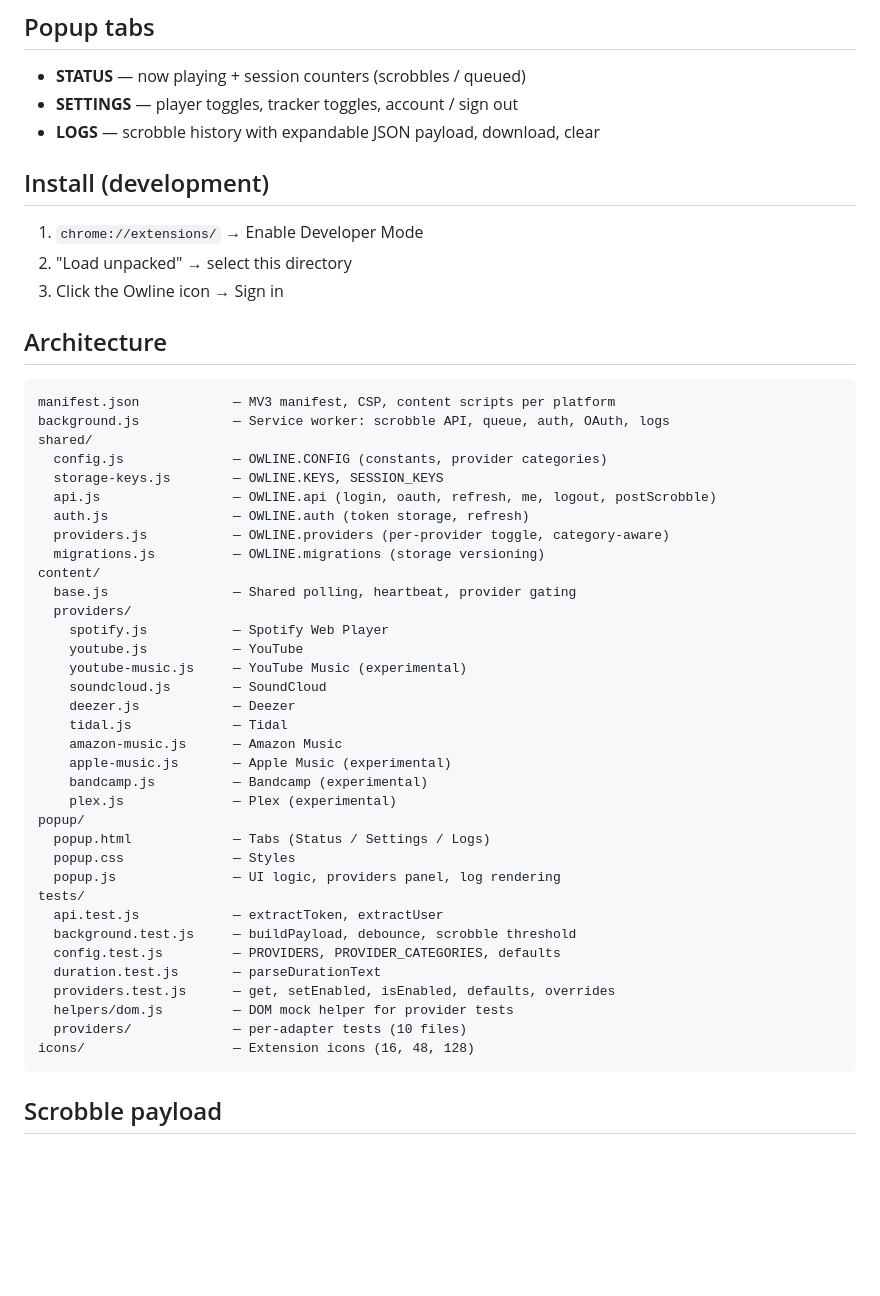
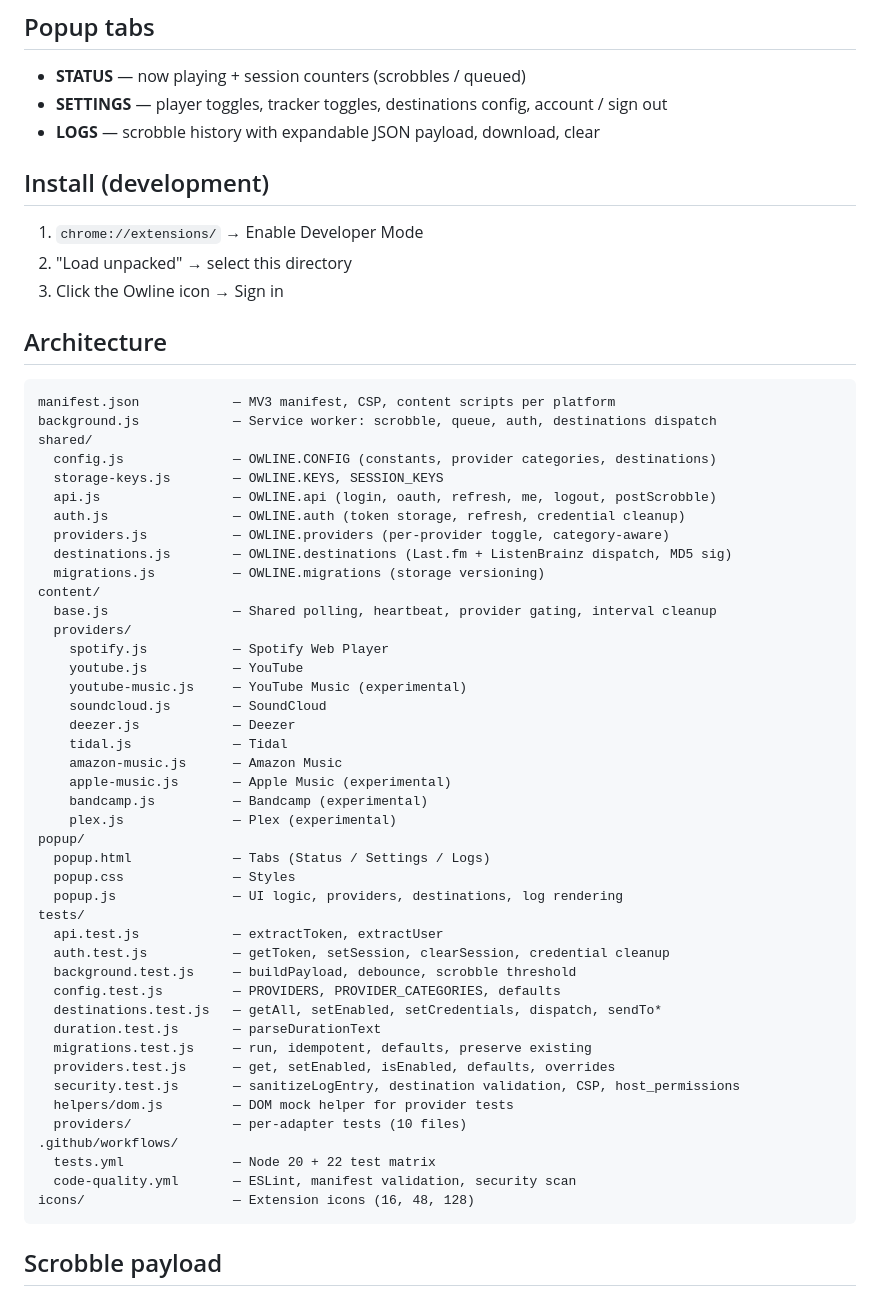
Before and after one commit to owline-io/owline-scrobbler-extension, a Markdown page: README.md, the part around one of its changes. GitHub-like rendering; blank space fills up the shorter version.

````diff
--- a/README.md
+++ b/README.md
@@ -61,7 +83,7 @@ YouTube Music, Apple Music, Bandcamp, Plex — adapters exist but selectors are
 ## Popup tabs
 
 - **STATUS** — now playing + session counters (scrobbles / queued)
-- **SETTINGS** — player toggles, tracker toggles, account / sign out
+- **SETTINGS** — player toggles, tracker toggles, destinations config, account / sign out
 - **LOGS** — scrobble history with expandable JSON payload, download, clear
 
 ## Install (development)
@@ -74,16 +96,17 @@ YouTube Music, Apple Music, Bandcamp, Plex — adapters exist but selectors are
 
 ```
 manifest.json            — MV3 manifest, CSP, content scripts per platform
-background.js            — Service worker: scrobble API, queue, auth, OAuth, logs
+background.js            — Service worker: scrobble, queue, auth, destinations dispatch
 shared/
-  config.js              — OWLINE.CONFIG (constants, provider categories)
+  config.js              — OWLINE.CONFIG (constants, provider categories, destinations)
   storage-keys.js        — OWLINE.KEYS, SESSION_KEYS
   api.js                 — OWLINE.api (login, oauth, refresh, me, logout, postScrobble)
-  auth.js                — OWLINE.auth (token storage, refresh)
+  auth.js                — OWLINE.auth (token storage, refresh, credential cleanup)
   providers.js           — OWLINE.providers (per-provider toggle, category-aware)
+  destinations.js        — OWLINE.destinations (Last.fm + ListenBrainz dispatch, MD5 sig)
   migrations.js          — OWLINE.migrations (storage versioning)
 content/
-  base.js                — Shared polling, heartbeat, provider gating
+  base.js                — Shared polling, heartbeat, provider gating, interval cleanup
   providers/
     spotify.js           — Spotify Web Player
     youtube.js           — YouTube
@@ -98,15 +121,22 @@ content/
 popup/
   popup.html             — Tabs (Status / Settings / Logs)
   popup.css              — Styles
-  popup.js               — UI logic, providers panel, log rendering
+  popup.js               — UI logic, providers, destinations, log rendering
 tests/
   api.test.js            — extractToken, extractUser
+  auth.test.js           — getToken, setSession, clearSession, credential cleanup
   background.test.js     — buildPayload, debounce, scrobble threshold
   config.test.js         — PROVIDERS, PROVIDER_CATEGORIES, defaults
+  destinations.test.js   — getAll, setEnabled, setCredentials, dispatch, sendTo*
   duration.test.js       — parseDurationText
+  migrations.test.js     — run, idempotent, defaults, preserve existing
   providers.test.js      — get, setEnabled, isEnabled, defaults, overrides
+  security.test.js       — sanitizeLogEntry, destination validation, CSP, host_permissions
   helpers/dom.js         — DOM mock helper for provider tests
   providers/             — per-adapter tests (10 files)
+.github/workflows/
+  tests.yml              — Node 20 + 22 test matrix
+  code-quality.yml       — ESLint, manifest validation, security scan
 icons/                   — Extension icons (16, 48, 128)
 ```
 
````
Also changed, not shown: other parts of README.md (+54 -22 lines).
